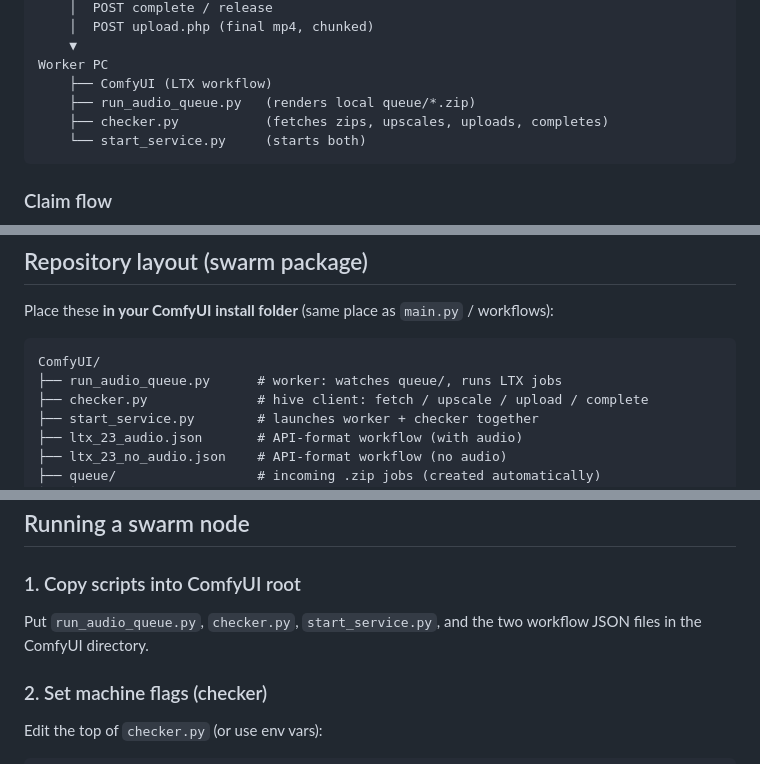
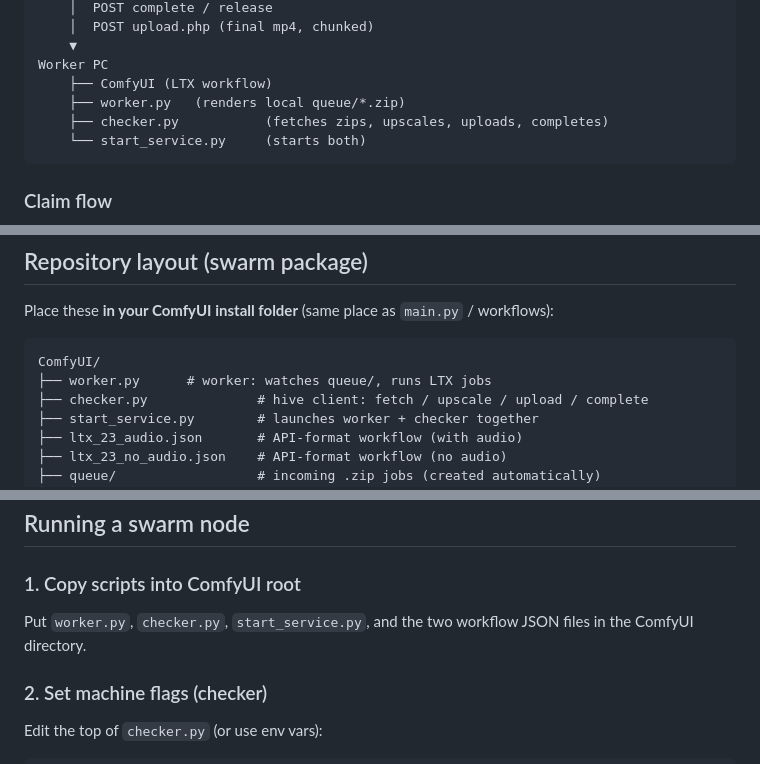
Before and after one commit to cybershrapnel/video, a Markdown page: README.md, 3 parts joined by grey strips. Rendered like a GitHub page.

````diff
--- a/README.md
+++ b/README.md
@@ -45,7 +45,7 @@ video.nanocheeze.com  (PHP)
     ▼
 Worker PC
     ├── ComfyUI (LTX workflow)
-    ├── run_audio_queue.py   (renders local queue/*.zip)
+    ├── worker.py   (renders local queue/*.zip)
     ├── checker.py           (fetches zips, upscales, uploads, completes)
     └── start_service.py     (starts both)
 ```
@@ -85,7 +85,7 @@ Place these **in your ComfyUI install folder** (same place as `main.py` / workfl
 
 ```text
 ComfyUI/
-├── run_audio_queue.py      # worker: watches queue/, runs LTX jobs
+├── worker.py      # worker: watches queue/, runs LTX jobs
 ├── checker.py              # hive client: fetch / upscale / upload / complete
 ├── start_service.py        # launches worker + checker together
 ├── ltx_23_audio.json       # API-format workflow (with audio)
@@ -180,7 +180,7 @@ The worker also tries common Desktop Shared / install paths automatically.
 
 ### 1. Copy scripts into ComfyUI root
 
-Put `run_audio_queue.py`, `checker.py`, `start_service.py`, and the two workflow JSON files in the ComfyUI directory.
+Put `worker.py`, `checker.py`, `start_service.py`, and the two workflow JSON files in the ComfyUI directory.
 
 ### 2. Set machine flags (checker)
 
````
Also changed, not shown: other parts of README.md (+1 -1 lines).
